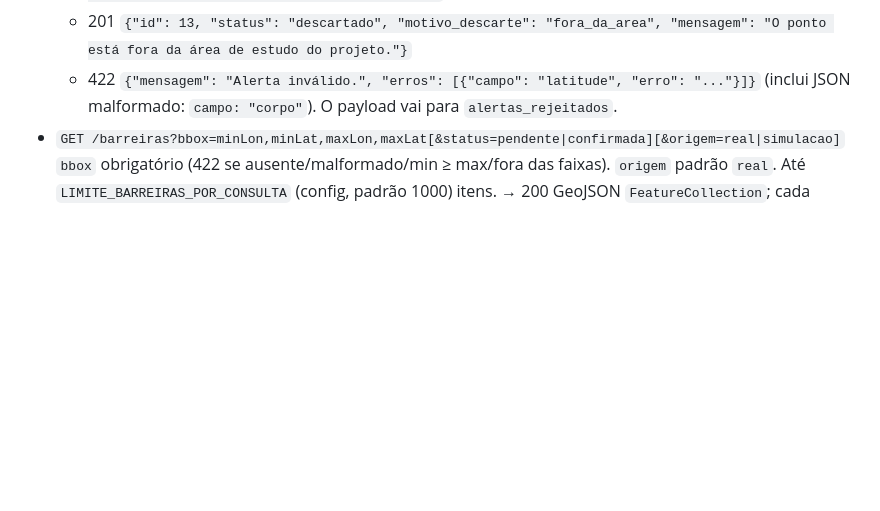
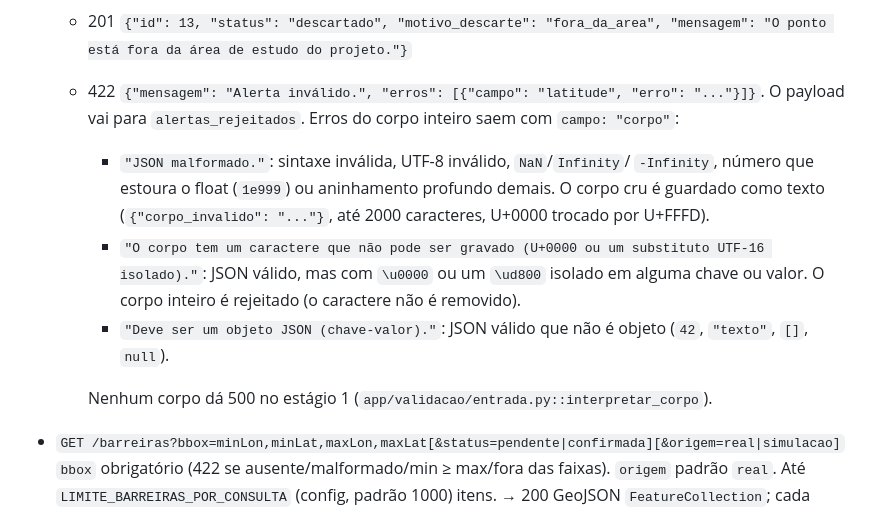
Before and after one commit to rlbuff7/mackenzie-sem-barreiras, a Markdown page: docs/api.md, the part around the change. Rendered like a GitHub page; blank space fills up the shorter version.

Commit message:
docs: contrato do 422 de POST /alertas com os corpos-limite
Documenta os três erros do corpo inteiro (campo "corpo"): JSON
malformado (inclui UTF-8 inválido, NaN/Infinity, 1e999), caractere que
o banco não grava (U+0000, substituto isolado) e JSON que não é objeto.

Co-Authored-By: Claude Opus 5.5 <noreply@anthropic.com>

```diff
--- a/docs/api.md
+++ b/docs/api.md
@@ -24,8 +24,20 @@ em `/api/` — R19, `frontend/nginx.conf` — e não precisa de CORS).
     "mensagem": "Alerta recebido. Ele será validado quando outras pessoas confirmarem."}`
   - 201 `{"id": 13, "status": "descartado", "motivo_descarte": "fora_da_area",
     "mensagem": "O ponto está fora da área de estudo do projeto."}`
-  - 422 `{"mensagem": "Alerta inválido.", "erros": [{"campo": "latitude", "erro": "..."}]}`
-    (inclui JSON malformado: `campo: "corpo"`). O payload vai para `alertas_rejeitados`.
+  - 422 `{"mensagem": "Alerta inválido.", "erros": [{"campo": "latitude", "erro": "..."}]}`.
+    O payload vai para `alertas_rejeitados`. Erros do corpo inteiro saem com
+    `campo: "corpo"`:
+    - `"JSON malformado."`: sintaxe inválida, UTF-8 inválido, `NaN`/`Infinity`/
+      `-Infinity`, número que estoura o float (`1e999`) ou aninhamento profundo demais.
+      O corpo cru é guardado como texto (`{"corpo_invalido": "..."}`, até 2000
+      caracteres, U+0000 trocado por U+FFFD).
+    - `"O corpo tem um caractere que não pode ser gravado (U+0000 ou um substituto
+      UTF-16 isolado)."`: JSON válido, mas com `\u0000` ou um `\ud800` isolado em
+      alguma chave ou valor. O corpo inteiro é rejeitado (o caractere não é removido).
+    - `"Deve ser um objeto JSON (chave-valor)."`: JSON válido que não é objeto
+      (`42`, `"texto"`, `[]`, `null`).
+
+    Nenhum corpo dá 500 no estágio 1 (`app/validacao/entrada.py::interpretar_corpo`).
 - `GET /barreiras?bbox=minLon,minLat,maxLon,maxLat[&status=pendente|confirmada][&origem=real|simulacao]`
   `bbox` obrigatório (422 se ausente/malformado/min ≥ max/fora das faixas). `origem`
   padrão `real`. Até `LIMITE_BARREIRAS_POR_CONSULTA` (config, padrão 1000) itens.
```
